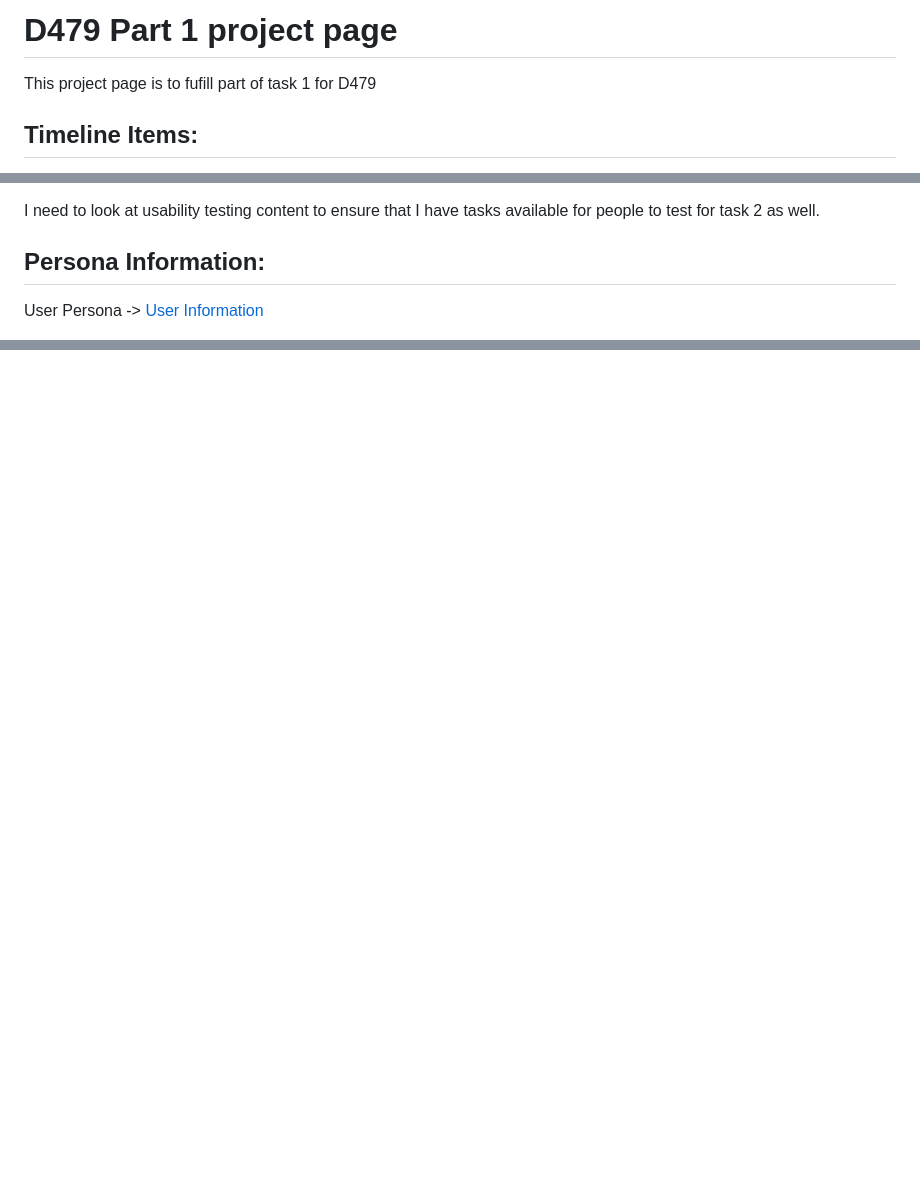
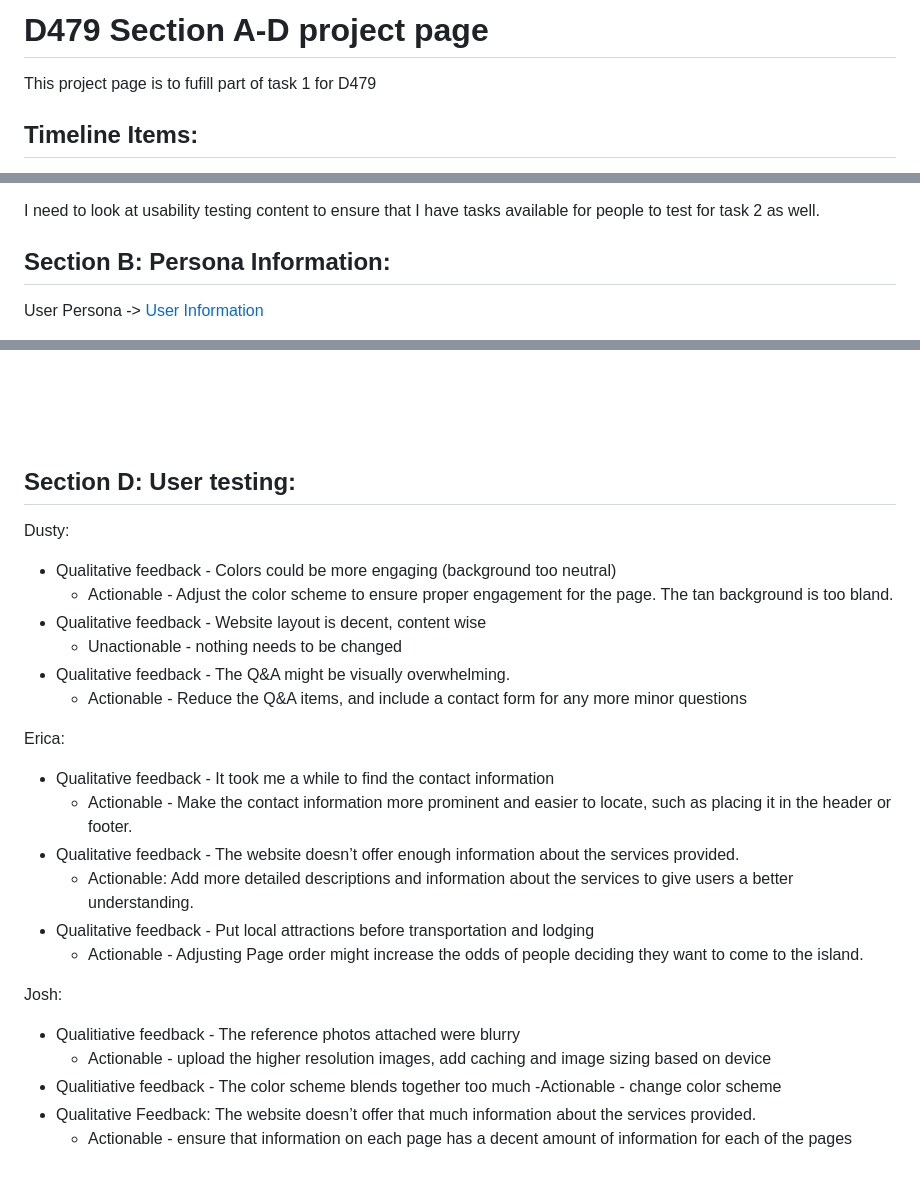
Before and after one commit to ethanbreck/WGUD479Task1, a Markdown page: README.md, 3 parts joined by grey strips. GitHub-like rendering; blank space fills up the shorter version.

Commit message:
Finished up Part D

```diff
--- a/README.md
+++ b/README.md
@@ -1,4 +1,4 @@
-# D479 Part 1 project page
+# D479 Section A-D project page
 
 This project page is to fufill part of task 1 for D479
 
@@ -13,7 +13,7 @@ This project page is to fufill part of task 1 for D479
 
 I need to look at usability testing content to ensure that I have tasks available for people to test for task 2 as well.
 
-## Persona Information:
+## Section B: Persona Information:
 
 User Persona -> [User Information](UserPersona.md)
 
@@ -40,3 +40,31 @@ The site will flow similar to this:
 
 <p align="center">
   <img src="https://github.com/ethanbreck/WGUD479Task1/blob/master/Wireframes/flowchart.png?raw=true" alt="Flowchart of pages"/>.
+
+
+
+## Section D: User testing:
+
+Dusty:
+- Qualitative feedback - Colors could be more engaging (background too neutral)
+    - Actionable - Adjust the color scheme to ensure proper engagement for the page. The tan background is too bland.
+- Qualitative feedback -  Website layout is decent, content wise
+    - Unactionable - nothing needs to be changed
+- Qualitative feedback - The Q&A might be visually overwhelming.
+    - Actionable - Reduce the Q&A items, and include a contact form for any more minor questions
+
+Erica:
+- Qualitative feedback - It took me a while to find the contact information
+    - Actionable - Make the contact information more prominent and easier to locate, such as placing it in the header or footer.
+- Qualitative feedback -  The website doesn’t offer enough information about the services provided.
+    - Actionable: Add more detailed descriptions and information about the services to give users a better understanding.
+- Qualitative feedback - Put local attractions before transportation and lodging
+    - Actionable - Adjusting Page order might increase the odds of people deciding they want to come to the island.
+
+Josh:
+- Qualitiative feedback - The reference photos attached were blurry
+    - Actionable - upload the higher resolution images, add caching and image sizing based on device
+- Qualitiative feedback - The color scheme blends together too much
+    -Actionable - change color scheme
+- Qualitative Feedback: The website doesn’t offer that much information about the services provided.
+    - Actionable - ensure that information on each page has a decent amount of information for each of the pages
```
Also changed, not shown: other parts of README.md (+1 -1 lines).
